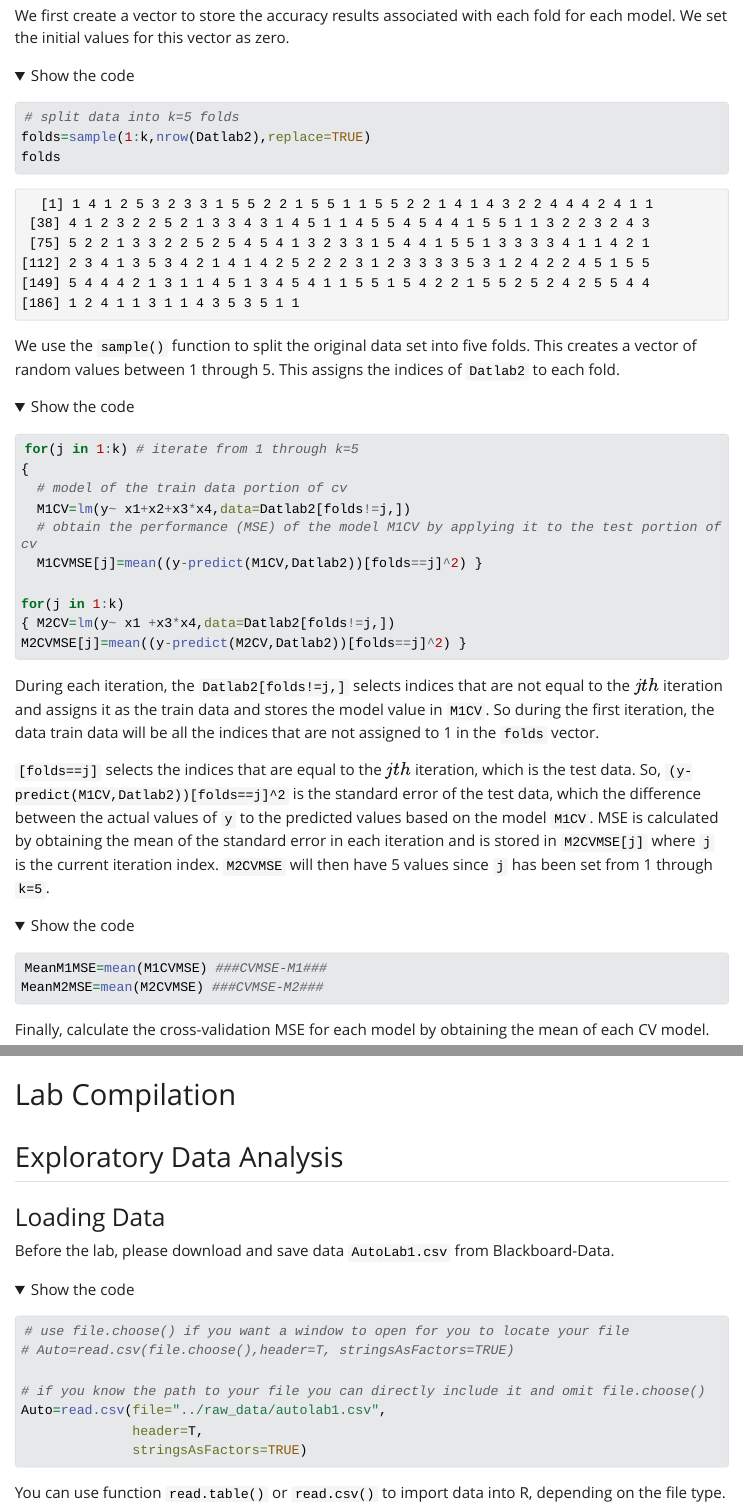
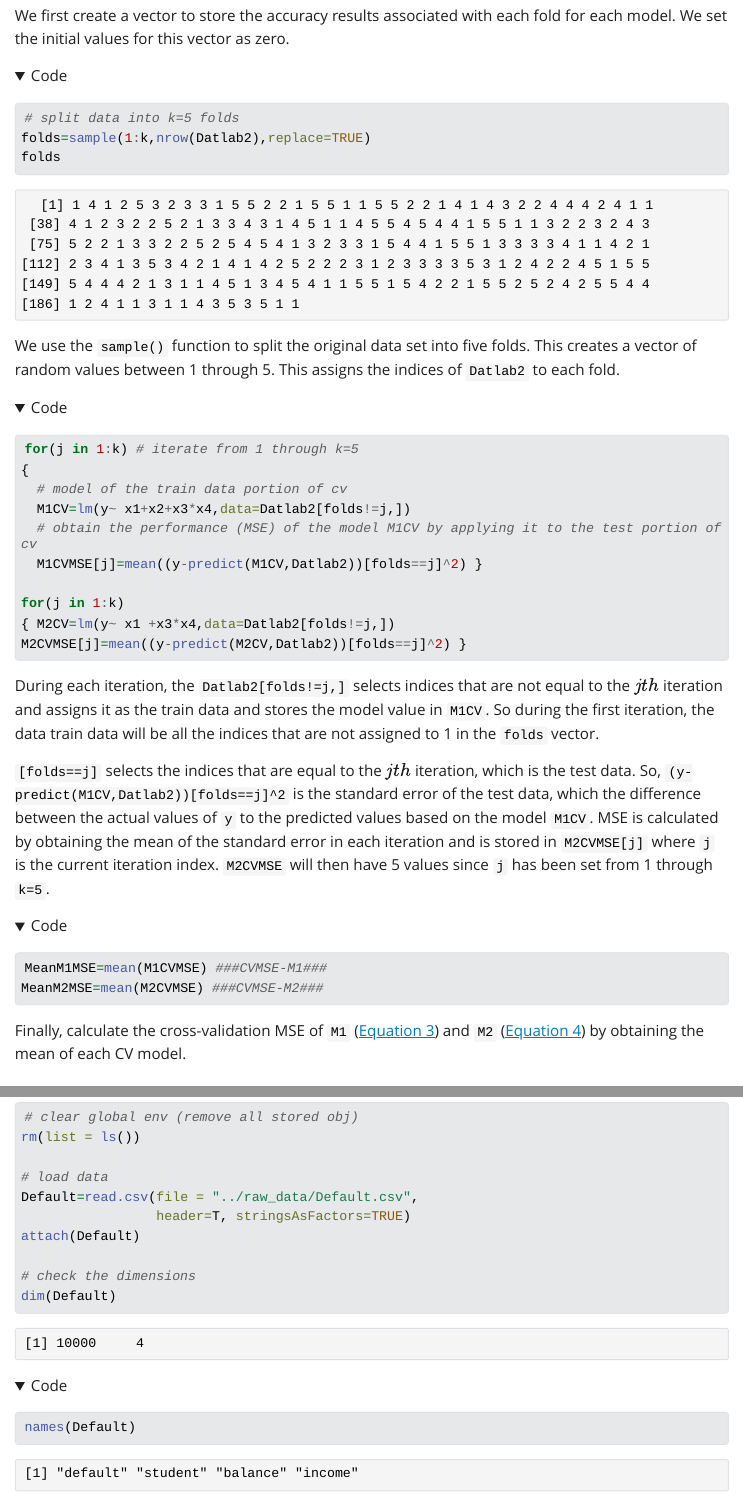
Before and after one commit to cnsp/cnsp.github.io, a Quarto document (cis9660/labcompilation.qmd): the page in a window 1100 px wide, from 7880 px down before the commit and from 7960 px down after it, so that both start at the same text, and a second part further down, joined at a grey line. The pictures show the output file cis9660/labcompilation.html that the author committed with the source, opened offline; folded parts are opened; Quarto's library style sheets are replaced by a plain one without menus; long lines of code are wrapped.

Commit message:
Add files via upload

````diff
--- a/cis9660/labcompilation.qmd
+++ b/cis9660/labcompilation.qmd
@@ -7,7 +7,6 @@ website:
   author: "Chris Panlasigui, Yuanfeng Cai"
 format:
   html:
+    code-tools: true
     toc: true
     toc-depth: 3
-    code-fold: true
-    code-summary: "Show the code"
@@ -18,11 +18,10 @@ execute:
   output: false
 ---
 
-# Lab Compilation
 
-## Exploratory Data Analysis {#sec-1eda}
+# Exploratory Data Analysis {#sec-1eda}
 
-### Loading Data {#sec-loaddata}
+## Loading Data {#sec-loaddata}
 
 Before the lab, please download and save data `AutoLab1.csv` from Blackboard-Data.
 
@@ -40,7 +39,7 @@ You can use function `read.table()` or `read.csv()` to import data into R, depen
 
 The command, `file.choose()` locates the file from your local drive, the option `header=T` (or `header=TRUE`) means that the first line of the file contains the variable names, the option `stringsAsFactors=TRUE` (or `stringsAsFactors=T`) means that converting characters to factors
 
-### Data Structure {#sec-1datastruct}
+## Data Structure {#sec-1datastruct}
 
 ```{r}
 head(Auto)
@@ -50,7 +49,7 @@ str(Auto)
 
 You can use `head()` to look at the first few rows. Function `dim()` can output the number of rows followed by the number of columns and function `str()` can return the data structure.
 
-### Summary Statistics {#sec-1summarystat}
+## Summary Statistics {#sec-1summarystat}
 
 ```{r}
 summary(Auto)
@@ -58,7 +57,7 @@ summary(Auto)
 
 We can use function `summary()` to output the summary statistics of data.
 
-### Data Restructuring {#sec-1datarestruct}
+## Data Restructuring {#sec-1datarestruct}
 
 ```{r}
 Auto[,2] =as.factor (Auto[,2])
@@ -67,9 +66,9 @@ summary(Auto[,2])
 
 The variable cylinders (i.e. the second column) is stored as a quantitative variable. As it only has a small number of possible values, we can convert it to a qualitative variable. Function as.factor() converts a quantitative variable into a qualitative variable. Check the summary statistics of cylinders to see if it is the same as the output in @sec-1summarystat.
 
-### Graphs {#sec-1edagraphs}
+## Graphs {#sec-1edagraphs}
 
-#### Scatterplot {#sec-1edascatter}
+### Scatterplot {#sec-1edascatter}
 
 ```{r}
 plot(x=Auto$horsepower , y=Auto$mpg)
@@ -123,7 +122,7 @@ pairs(Auto[c(3:5)])
 The `pairs()` function creates a scatterplot for every scatterplot pair of variables. We can also produce scatterplots matrix for just a subset of the variables.
 
 
-#### Barplot {#sec-edabarplot}
+### Barplot {#sec-edabarplot}
 
 ```{r}
 par(mfrow=c(1,1))
@@ -138,7 +137,7 @@ plot(x=cylinders,
 
 If the variable plotted on the x-axis is categorical, then boxplots will automatically be produced.
 
-#### Histogram {#sec-edahist}
+### Histogram {#sec-edahist}
 
 ```{r}
 hist(x=mpg,
@@ -152,9 +151,9 @@ hist(x=mpg,
 We can use `hist()` function to plot a histogram. The option `“breaks=10”` sets the total number of bins.
 
 
-## Linear Regression {#sec-2linearregression}
+# Linear Regression {#sec-2linearregression}
 
-### Load Data {#sec-2loaddata}
+## Load Data {#sec-2loaddata}
 
 Before the lab, please download Data Lab2Data.csv from Blackboard→Data. Then load Data Lab2Data.csv to object Datlab2.
 
@@ -278,7 +277,7 @@ M2MSE=mean((y.test-y.predictM2)^2)
 
 To compare the model performance, we calculate the MSE of each model using the testing data set. The function `predict()` predicts the value of the response variable for each observation in test data. `y.predictM1` stores the predicted value of each observation in the test data set using model `M1`, and `y.predictM2` stores the predicted value of each observation in the test data set using model `M2`. The `mean()` function here is to calculate the average prediction deviation, i.e. MSE, in the entire test data.
 
-##### AIC, BIC, Adjusted $R^2$
+#### AIC, BIC, Adjusted $R^2$
 
 
 ```{r}
@@ -347,4 +346,36 @@ MeanM1MSE=mean(M1CVMSE) ###CVMSE-M1###
 MeanM2MSE=mean(M2CVMSE) ###CVMSE-M2###
 ```
 
-Finally, calculate the cross-validation MSE for each model by obtaining the mean of each CV model.
+Finally, calculate the cross-validation MSE of `M1` (@eq-M1) and `M2` (@eq-M2) by obtaining the mean of each CV model.
+
+# Classification: Logistic Regression & KNN {#sec-3class1}
+
+## Logistic Regression {#sec-3logistic}
+
+```{r}
+#| output: true
+#|
+# clear global env (remove all stored obj)
+rm(list = ls())
+
+# load data
+Default=read.csv(file = "../raw_data/Default.csv",
+                 header=T, stringsAsFactors=TRUE)
+attach(Default)
+
+# check the dimensions
+dim(Default)
+names(Default)
+```
+
+Load Data `Default.csv` to object Default. The original data set contains 10000 observations.
+
+```{r}
+glm.fit1=glm(default~balance+income+student,
+             family="binomial",
+             data=Default)
+```
+
+First, we can use the `glm()` function to fit model `glm.fit1` which includes all three independent variables: `student`, `balance` and `income`, with all the observations.
+
+```{r}
@@ -350,0 +389,3 @@ Finally, calculate the cross-validation MSE for each model by obtaining the mean
+### Prediction accurary {#sec-3accuracy}
+
+```{r}
@@ -350,0 +405,7 @@ Finally, calculate the cross-validation MSE for each model by obtaining the mean
+We next evaluate the prediction accuracy of this model. We use the `sample()` function to split the original data set into one training set and one test set. We randomly select 80% of the observations for training and
+the remaining in the test set, `Default.test`. And save the true value of the testing set in the vector `test.truevalue`.
+
+
+```{r}
+glm.fit2=glm(default~balance+student+income,
+             data=Default,
@@ -350,0 +419 @@ Finally, calculate the cross-validation MSE for each model by obtaining the mean
+```{r}
@@ -350,0 +445 @@ Finally, calculate the cross-validation MSE for each model by obtaining the mean
+asdf
````
Also changed, not shown: cis9660/labcompilation.html, cis9660/labcompilation.qmd (67 more changed lines).
